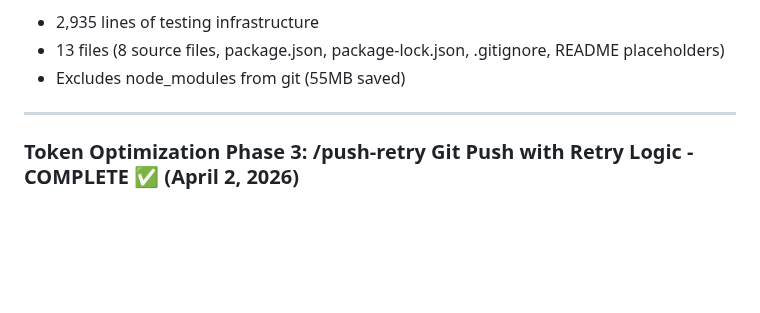
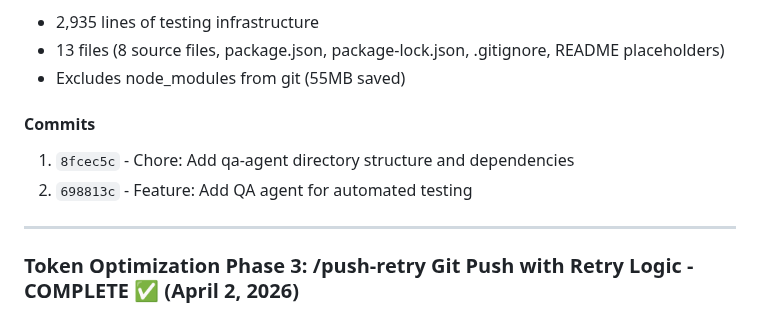
Before and after one commit to tpgordon8/Pet-App, a Markdown page: PROGRESS.md, the part around the change. GitHub-like rendering; blank space fills up the shorter version.

Commit message:
Docs: Add commits section to QA Agent entry in PROGRESS.md
https://claude.ai/code/session_017CfZdSweXvYneu5A49hDE3

```diff
--- a/PROGRESS.md
+++ b/PROGRESS.md
@@ -65,6 +65,11 @@ Created Playwright-based QA agent for automated UI testing, bug detection, and q
 - 2,935 lines of testing infrastructure
 - 13 files (8 source files, package.json, package-lock.json, .gitignore, README placeholders)
 - Excludes node_modules from git (55MB saved)
+
+#### Commits
+
+1. `8fcec5c` - Chore: Add qa-agent directory structure and dependencies
+2. `698813c` - Feature: Add QA agent for automated testing
 
 ---
 
```
